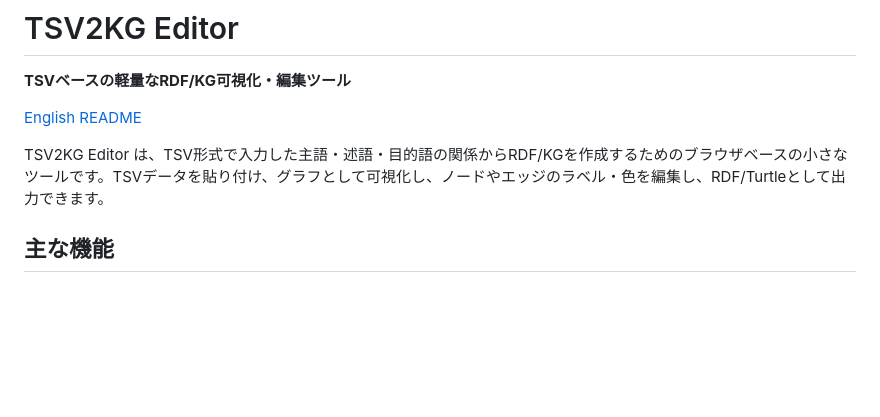
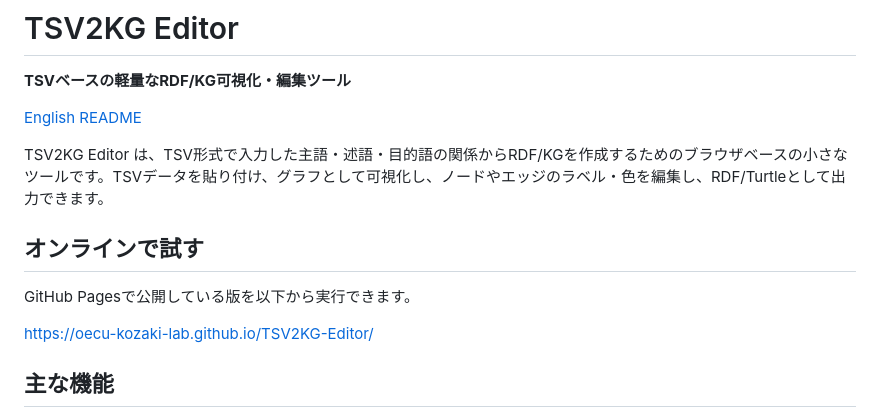
Before and after one commit to oecu-kozaki-lab/TSV2KG-Editor, a Markdown page: README.ja.md, the part around the change. Drawn GitHub-style; blank space fills up the shorter version.

```diff
--- a/README.ja.md
+++ b/README.ja.md
@@ -5,6 +5,12 @@
 [English README](README.md)
 
 TSV2KG Editor は、TSV形式で入力した主語・述語・目的語の関係からRDF/KGを作成するためのブラウザベースの小さなツールです。TSVデータを貼り付け、グラフとして可視化し、ノードやエッジのラベル・色を編集し、RDF/Turtleとして出力できます。
+
+## オンラインで試す
+
+GitHub Pagesで公開している版を以下から実行できます。
+
+https://oecu-kozaki-lab.github.io/TSV2KG-Editor/
 
 ## 主な機能
 
```
Also changed, not shown: README.md (+6 -0 lines), examples/person-relationship-sparql.md (+42 -18 lines).
